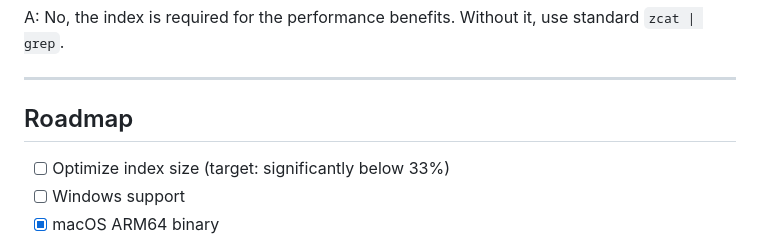
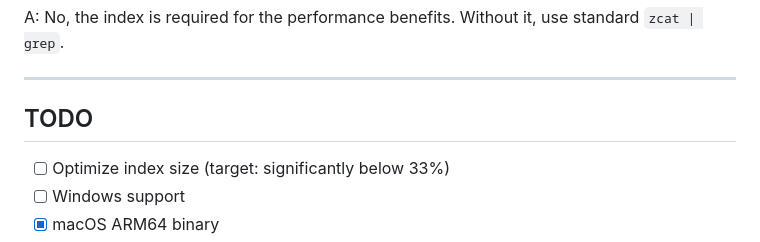
Before and after one commit to nt-riken/makigami, a Markdown page: README.md, the part around the change. Drawn GitHub-style.

Commit message:
docs: rename Roadmap to TODO

```diff
--- a/README.md
+++ b/README.md
@@ -142,7 +142,7 @@ A: No, the index is required for the performance benefits. Without it, use stand
 
 ---
 
-## Roadmap
+## TODO
 
 - [ ] Optimize index size (target: significantly below 33%)
 - [ ] Windows support
```
